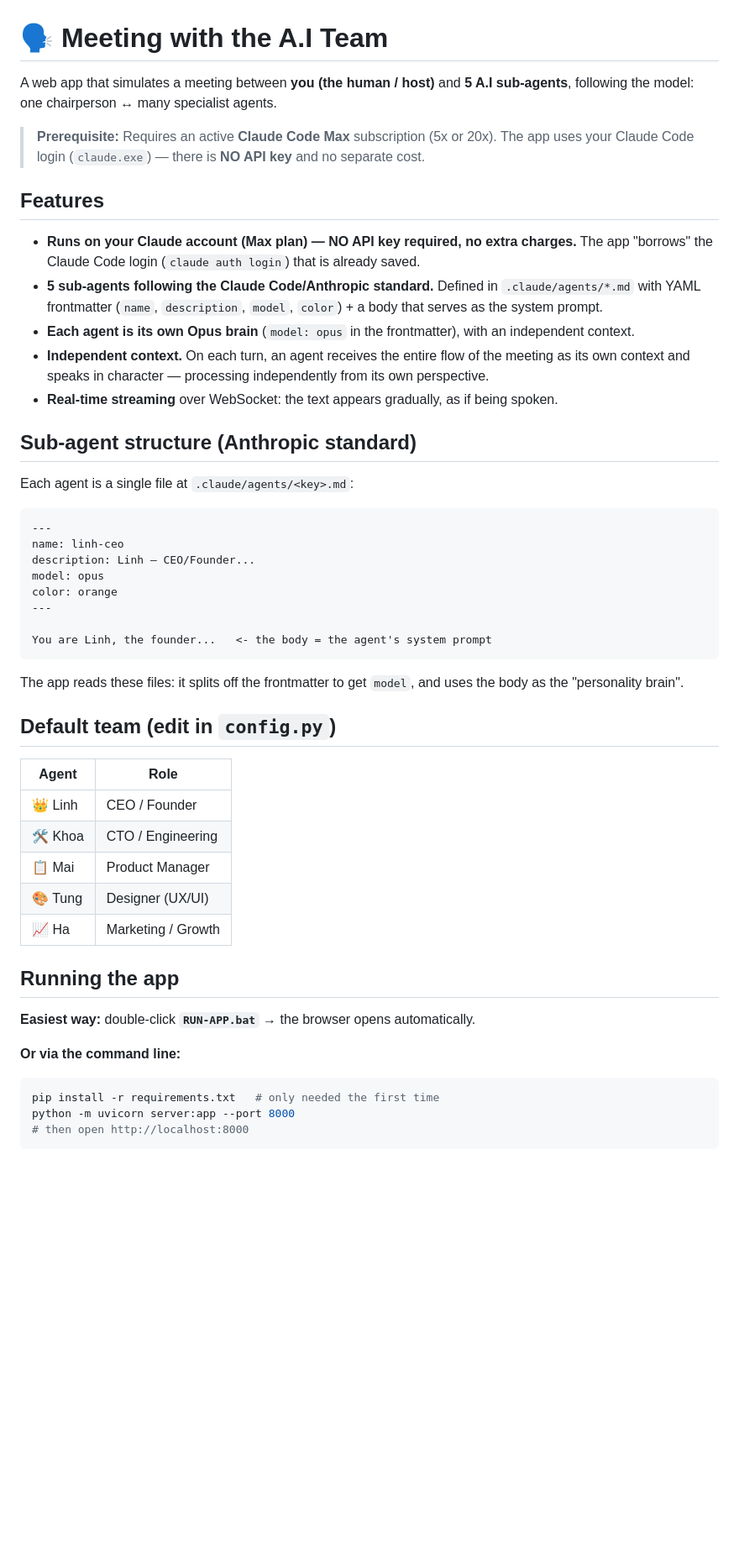
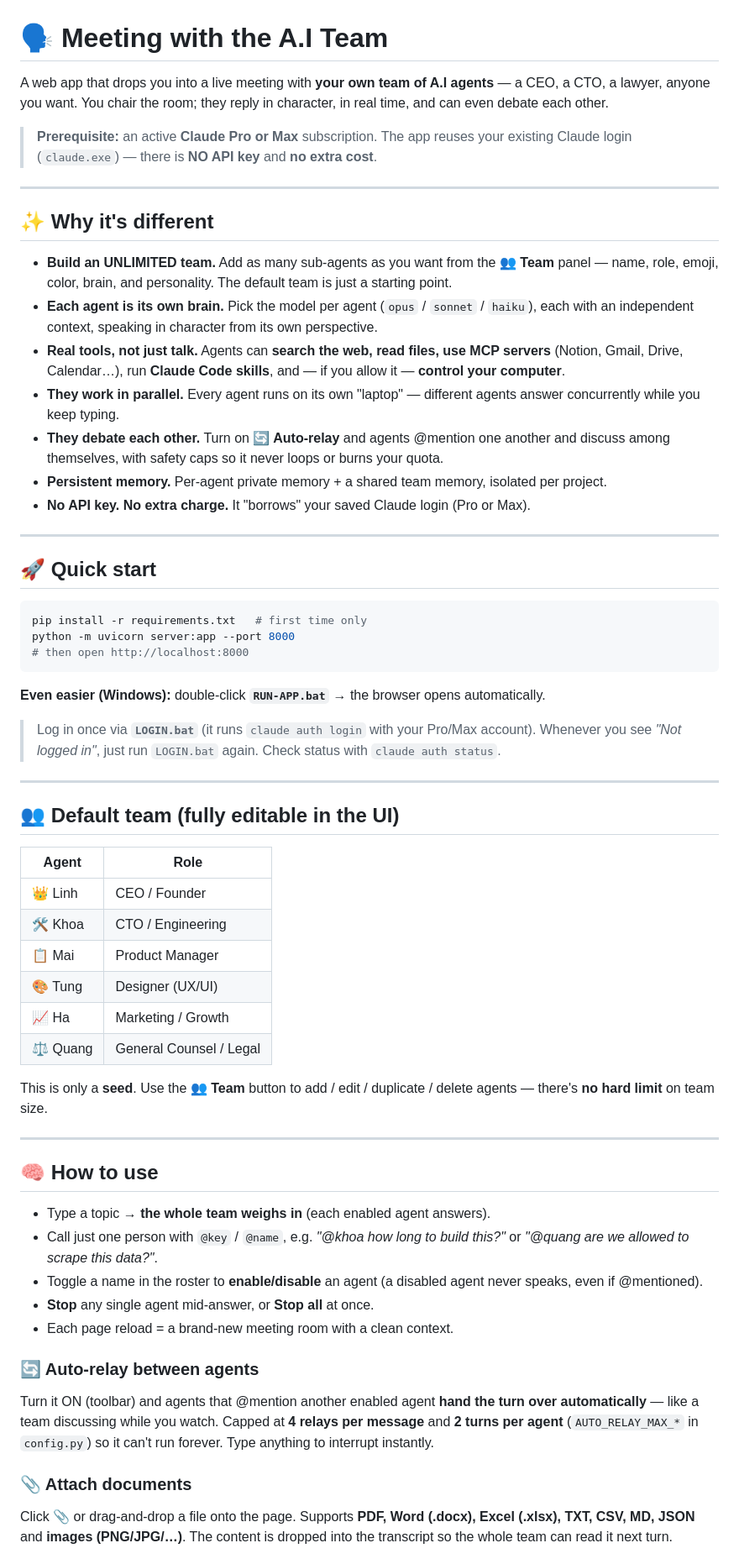
Before and after one commit to luangm198/agent-cabinet, a Markdown page: README.md, the part around one of its changes. Shown at 84% size. GitHub-like rendering; blank space fills up the shorter version.

````diff
--- a/README.md
+++ b/README.md
@@ -1,39 +1,39 @@
 # 🗣️ Meeting with the A.I Team
 
-A web app that simulates a meeting between **you (the human / host)** and **5 A.I sub-agents**,
-following the model: one chairperson ↔ many specialist agents.
+A web app that drops you into a live meeting with **your own team of A.I agents** — a CEO, a CTO, a lawyer, anyone you want. You chair the room; they reply in character, in real time, and can even debate each other.
 
-> **Prerequisite:** Requires an active **Claude Code Max** subscription (5x or 20x). The app uses your Claude Code login (`claude.exe`) — there is **NO API key** and no separate cost.
+> **Prerequisite:** an active **Claude Pro or Max** subscription. The app reuses your existing Claude login (`claude.exe`) — there is **NO API key** and **no extra cost**.
 
-## Features
-
-- **Runs on your Claude account (Max plan) — NO API key required, no extra charges.**
-  The app "borrows" the Claude Code login (`claude auth login`) that is already saved.
-- **5 sub-agents following the Claude Code/Anthropic standard.** Defined in `.claude/agents/*.md`
-  with YAML frontmatter (`name`, `description`, `model`, `color`) + a body that serves as the system prompt.
-- **Each agent is its own Opus brain** (`model: opus` in the frontmatter), with an independent context.
-- **Independent context.** On each turn, an agent receives the entire flow of the meeting as its own context
-  and speaks in character — processing independently from its own perspective.
-- **Real-time streaming** over WebSocket: the text appears gradually, as if being spoken.
-
-## Sub-agent structure (Anthropic standard)
-
-Each agent is a single file at `.claude/agents/<key>.md`:
-
-```markdown
----
-name: linh-ceo
-description: Linh — CEO/Founder...
-model: opus
-color: orange
 ---
 
-You are Linh, the founder...   <- the body = the agent's system prompt
+## ✨ Why it's different
+
+- **Build an UNLIMITED team.** Add as many sub-agents as you want from the **👥 Team** panel — name, role, emoji, color, brain, and personality. The default team is just a starting point.
+- **Each agent is its own brain.** Pick the model per agent (`opus` / `sonnet` / `haiku`), each with an independent context, speaking in character from its own perspective.
+- **Real tools, not just talk.** Agents can **search the web, read files, use MCP servers** (Notion, Gmail, Drive, Calendar…), run **Claude Code skills**, and — if you allow it — **control your computer**.
+- **They work in parallel.** Every agent runs on its own "laptop" — different agents answer concurrently while you keep typing.
+- **They debate each other.** Turn on **🔄 Auto-relay** and agents @mention one another and discuss among themselves, with safety caps so it never loops or burns your quota.
+- **Persistent memory.** Per-agent private memory + a shared team memory, isolated per project.
+- **No API key. No extra charge.** It "borrows" your saved Claude login (Pro or Max).
+
+---
+
+## 🚀 Quick start
+
+```bash
+pip install -r requirements.txt   # first time only
+python -m uvicorn server:app --port 8000
+# then open http://localhost:8000
 ```
 
-The app reads these files: it splits off the frontmatter to get `model`, and uses the body as the "personality brain".
+**Even easier (Windows):** double-click **`RUN-APP.bat`** → the browser opens automatically.
 
-## Default team (edit in `config.py`)
+> Log in once via **`LOGIN.bat`** (it runs `claude auth login` with your Pro/Max account).
+> Whenever you see *"Not logged in"*, just run `LOGIN.bat` again. Check status with `claude auth status`.
+
+---
+
+## 👥 Default team (fully editable in the UI)
 
 | Agent | Role |
 |-------|------|
@@ -42,13 +42,23 @@ The app reads these files: it splits off the frontmatter to get `model`, and use
 | 📋 Mai | Product Manager |
 | 🎨 Tung | Designer (UX/UI) |
 | 📈 Ha | Marketing / Growth |
+| ⚖️ Quang | General Counsel / Legal |
 
-## Running the app
+This is only a **seed**. Use the **👥 Team** button to add / edit / duplicate / delete agents — there's **no hard limit** on team size.
 
-**Easiest way:** double-click **`RUN-APP.bat`** → the browser opens automatically.
+---
 
-**Or via the command line:**
-```bash
-pip install -r requirements.txt   # only needed the first time
-python -m uvicorn server:app --port 8000
-# then open http://localhost:8000
+## 🧠 How to use
+
+- Type a topic → **the whole team weighs in** (each enabled agent answers).
+- Call just one person with `@key` / `@name`, e.g. *"@khoa how long to build this?"* or *"@quang are we allowed to scrape this data?"*.
+- Toggle a name in the roster to **enable/disable** an agent (a disabled agent never speaks, even if @mentioned).
+- **Stop** any single agent mid-answer, or **Stop all** at once.
+- Each page reload = a brand-new meeting room with a clean context.
+
+### 🔄 Auto-relay between agents
+Turn it ON (toolbar) and agents that @mention another enabled agent **hand the turn over automatically** — like a team discussing while you watch. Capped at **4 relays per message** and **2 turns per agent** (`AUTO_RELAY_MAX_*` in `config.py`) so it can't run forever. Type anything to interrupt instantly.
+
+### 📎 Attach documents
+Click **📎** or drag-and-drop a file onto the page. Supports **PDF, Word (.docx), Excel (.xlsx), TXT, CSV, MD, JSON** and **images (PNG/JPG/…)**. The content is dropped into the transcript so the whole team can read it next turn.
+
````
Also changed, not shown: other parts of README.md (+56 -44 lines).
